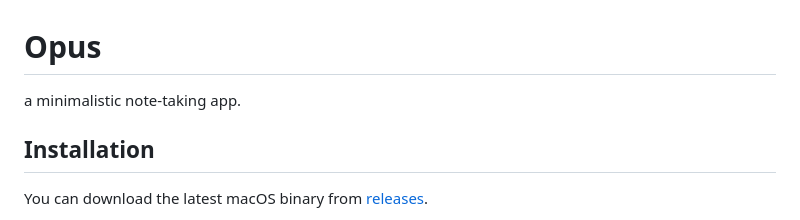
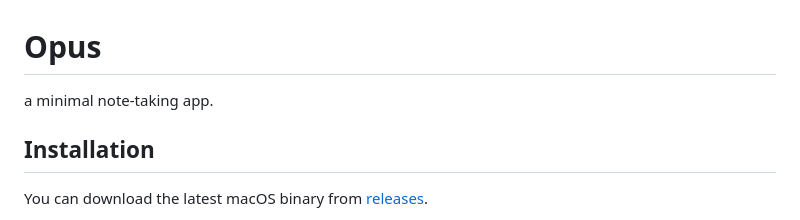
Before and after one commit to pacocoursey/Opus, a Markdown page: README.md, the part around the change. Drawn GitHub-style.

```diff
--- a/README.md
+++ b/README.md
@@ -1,6 +1,6 @@
 # Opus
 
-a minimalistic note-taking app.
+a minimal note-taking app.
 
 ## Installation
 
```
Also changed, not shown: icon.png, 3 other files.
